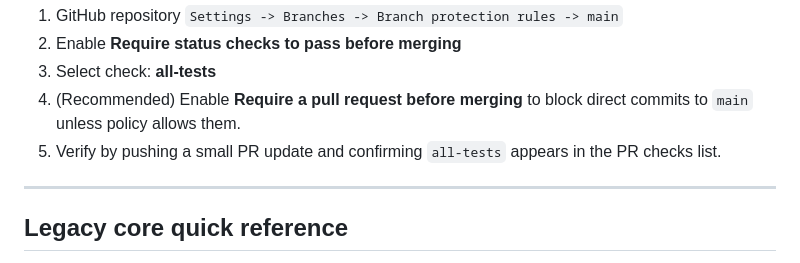
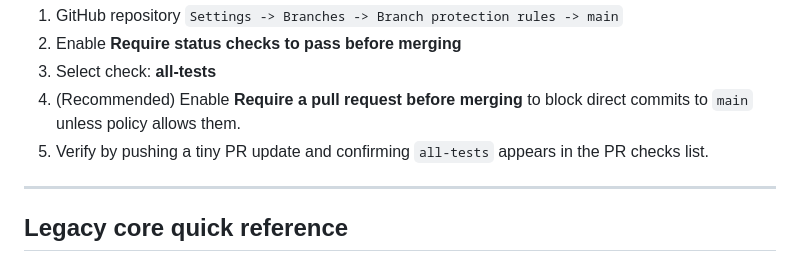
Before and after one commit to ColtonHarris999/Python-CPU, a Markdown page: README.md, the part around the change. GitHub-like rendering.

Commit message:
Trigger PR check rerun for gate verification
Co-authored-by: Colton Harris <ColtonHarris999@users.noreply.github.com>

```diff
--- a/README.md
+++ b/README.md
@@ -198,7 +198,7 @@ To enforce "tests must pass before merging to main", enable branch protection on
 3. Select check: **all-tests**
 4. (Recommended) Enable **Require a pull request before merging** to block
    direct commits to `main` unless policy allows them.
-5. Verify by pushing a small PR update and confirming `all-tests` appears in the
+5. Verify by pushing a tiny PR update and confirming `all-tests` appears in the
    PR checks list.
 
 ---
```
